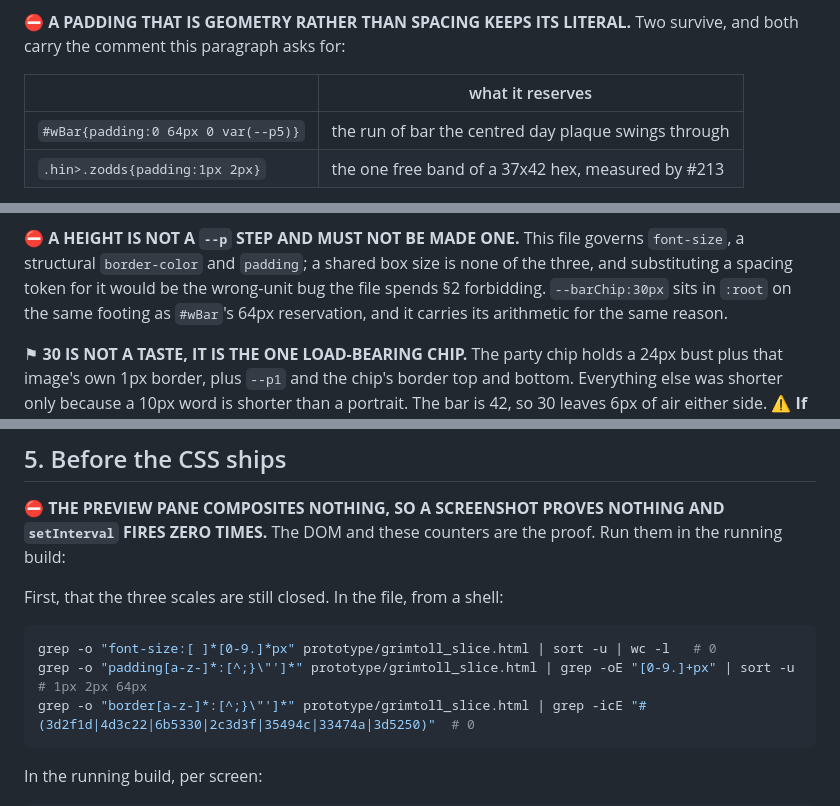
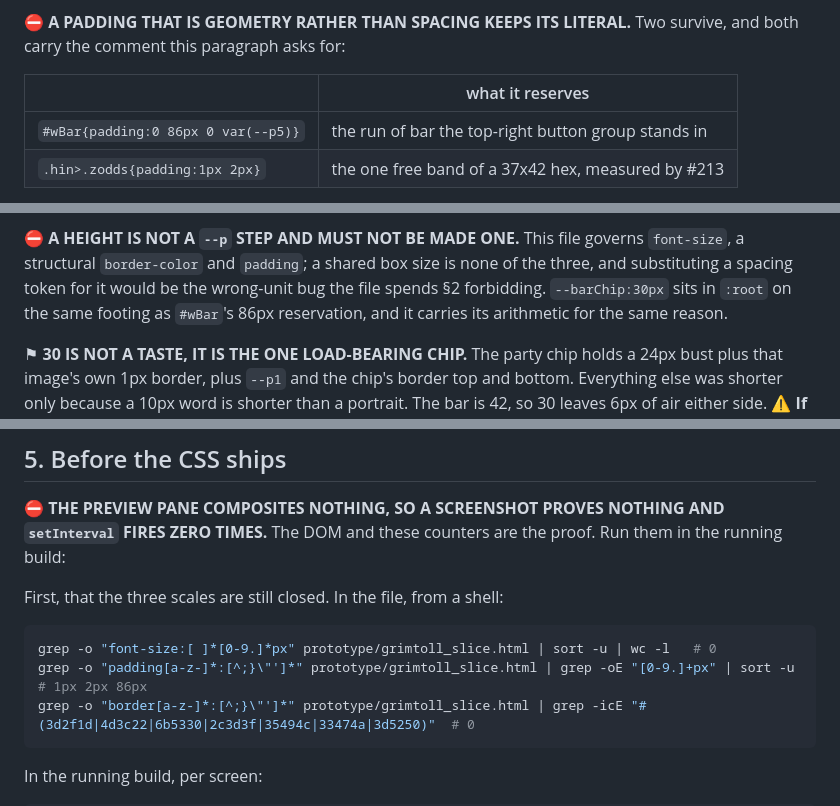
Before and after one commit to dmytriyvihrov-stack/My-game, a Markdown page: .claude/rules/ui-scales.md, 3 parts joined by grey strips. Rendered like a GitHub page.

Commit message:
ui-scales.md: the bar's reservation is 86px, and the gate said 64
#220 and #223 moved the MENU/♪ group into the top right of the world bar and
grew `#wBar`'s right padding from 64 to 86, which is correct and carries its
own arithmetic at the site: the two boxes are 1018..1216 and 1199..1270, so 86
leaves the strip ending at 1194 with 5px of air. Measured on the merged build,
`#wRes` right edge is 1194 and the bar overflows by 0.

What did not follow it was this file, in three places - the geometry table in
§3, the `--barChip` note in §3b, and the padding grep in §5 whose expected
output line is what the next session actually runs. A gate that names a stale
number reports a false failure, and a counter that has cried wolf once stops
being run.

Co-Authored-By: Claude Opus 5 <noreply@anthropic.com>

````diff
--- a/.claude/rules/ui-scales.md
+++ b/.claude/rules/ui-scales.md
@@ -99,7 +99,7 @@ carry the comment this paragraph asks for:
 
 | | what it reserves |
 |---|---|
-| `#wBar{padding:0 64px 0 var(--p5)}` | the run of bar the centred day plaque swings through |
+| `#wBar{padding:0 86px 0 var(--p5)}` | the run of bar the top-right button group stands in |
 | `.hin>.zodds{padding:1px 2px}` | the one free band of a 37x42 hex, measured by #213 |
 
 A scale step substituted at either is a bug. ⚑ **THE SECOND ONE ARRIVED ON 2026-08-21 AND IS WHY
@@ -135,7 +135,7 @@ mechanism: nobody decided it, so it was decided nine times.
 ⛔ **A HEIGHT IS NOT A `--p` STEP AND MUST NOT BE MADE ONE.** This file governs `font-size`, a
 structural `border-color` and `padding`; a shared box size is none of the three, and substituting a
 spacing token for it would be the wrong-unit bug the file spends §2 forbidding. `--barChip:30px`
-sits in `:root` on the same footing as `#wBar`'s 64px reservation, and it carries its arithmetic
+sits in `:root` on the same footing as `#wBar`'s 86px reservation, and it carries its arithmetic
 for the same reason.
 
 ⚑ **30 IS NOT A TASTE, IT IS THE ONE LOAD-BEARING CHIP.** The party chip holds a 24px bust plus
@@ -224,7 +224,7 @@ First, that the three scales are still closed. In the file, from a shell:
 
 ```bash
 grep -o "font-size:[ ]*[0-9.]*px" prototype/grimtoll_slice.html | sort -u | wc -l   # 0
-grep -o "padding[a-z-]*:[^;}\"']*" prototype/grimtoll_slice.html | grep -oE "[0-9.]+px" | sort -u  # 1px 2px 64px
+grep -o "padding[a-z-]*:[^;}\"']*" prototype/grimtoll_slice.html | grep -oE "[0-9.]+px" | sort -u  # 1px 2px 86px
 grep -o "border[a-z-]*:[^;}\"']*" prototype/grimtoll_slice.html | grep -icE "#(3d2f1d|4d3c22|6b5330|2c3d3f|35494c|33474a|3d5250)"  # 0
 ```
 
````
